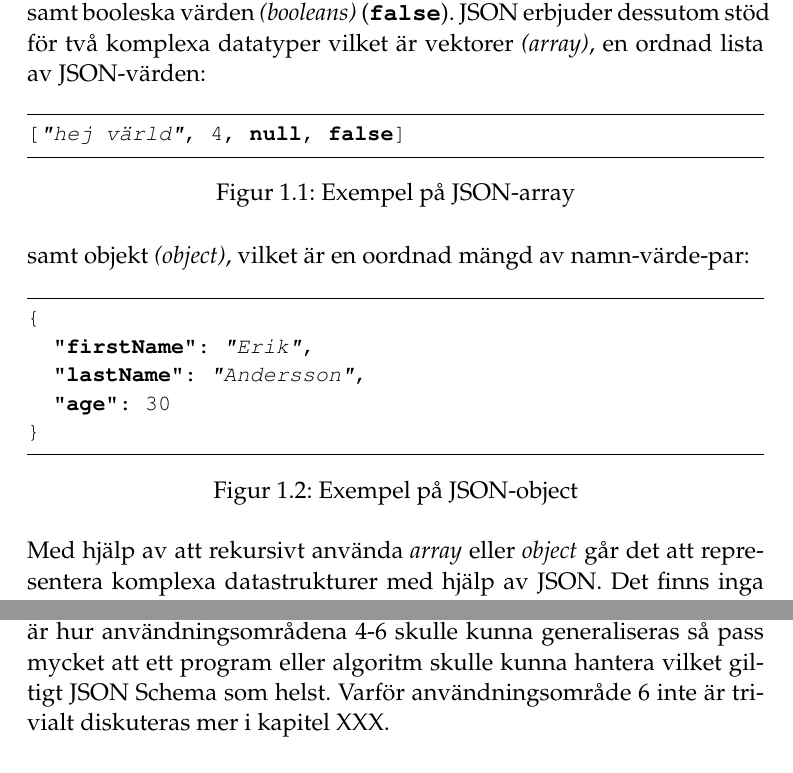
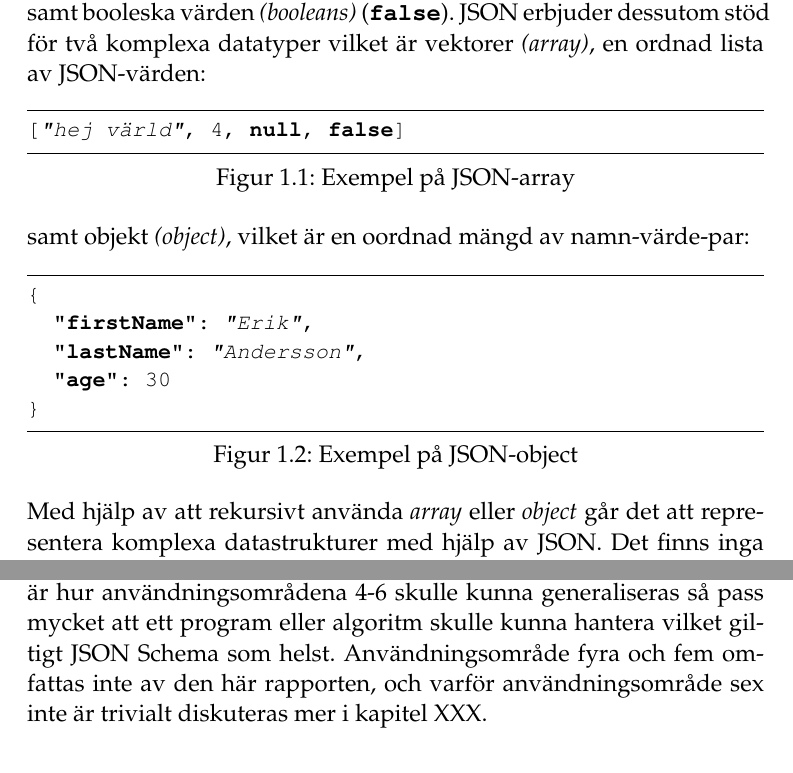
Before and after one commit to juliuscc/kth-ii143x, a LaTeX thesis (forstudie.tex): two parts of pages 9 and 11 of 17 before the commit and two parts of pages 9 and 11 of 16 after it, joined at a grey line, cut so that both start at the same text. The pictures show the PDF file forstudie.pdf that the author committed with the source.

Commit message:
Fixed nicer captions

```diff
--- a/forstudie.tex
+++ b/forstudie.tex
@@ -86,7 +86,7 @@ JSON erbjuder stöd för några enkla datastrukturer: textsträngar \textit{(str
 	\begin{minted}[tabsize=2, frame=lines, fontsize=\small, framesep=2mm]{json}
 ["hej värld", 4, null, false]
 	\end{minted}
-	\vspace{-1em}
+	\vspace{-1.5em}
 	\caption{Exempel på JSON-array}
 \end{figure}
 
@@ -101,7 +101,7 @@ samt objekt \textit{(object)}, vilket är en oordnad mängd av namn-värde-par:
 	"age": 30
 }
 	\end{minted}
-	\vspace{-1em}
+	\vspace{-1.5em}
 	\caption{Exempel på JSON-object}
 	\label{fig:json-object-example}
 \end{figure}
@@ -120,7 +120,7 @@ På grund av att JSON är kompakt, enkelt läsbart och har brett stöd hos mång
 "city": "Stockholm"
 }
 	\end{minted}
-	\vspace{-1em}
+	\vspace{-1.5em}
 	\caption{Exempel på förfrågan till webbserver}
 \end{figure}
 
@@ -137,7 +137,7 @@ där en klient förfrågar om de nuvarande väderförhållandena i Stockholm i S
 	"temperature": -3
 }
 	\end{minted}
-	\vspace{-1em}
+	\vspace{-1.5em}
 	\caption{Exempel på svar på förfrågan från webbserver}
 \end{figure}
 
@@ -198,7 +198,7 @@ Objektet i Figur \ref{fig:json-object-example} skulle kunna valideras enligt fö
 	}
 }
 	\end{minted}
-	\vspace{-1em}
+	\vspace{-1.5em}
 	\caption{Exempel på simpelt JSON Schema}
 \end{figure}
 
@@ -220,7 +220,8 @@ Användningsområden för detta är bland annat:
 
 % Beskriv JSON Schema lite enkelt
 
-Att använda JSON Schema för användningsområdena 1-3 är trivialt. Det går att utveckla program som kan hantera alla oändligt möjliga permutationer av JSON Schema. Det som däremot inte är trivialt är hur användningsområdena 4-6 skulle kunna generaliseras så pass mycket att ett program eller algoritm skulle kunna hantera vilket giltigt JSON Schema som helst. Varför användningsområde 6 inte är trivialt diskuteras mer i kapitel XXX.
+\noindent
+Att använda JSON Schema för användningsområdena 1-3 är trivialt. Det går att utveckla program som kan hantera alla oändligt möjliga permutationer av JSON Schema. Det som däremot inte är trivialt är hur användningsområdena 4-6 skulle kunna generaliseras så pass mycket att ett program eller algoritm skulle kunna hantera vilket giltigt JSON Schema som helst. Användningsområde fyra och fem omfattas inte av den här rapporten, och varför användningsområde sex inte är trivialt diskuteras mer i kapitel XXX.
 
 % Diskutera JSON Schema
 
```
Also changed, not shown: forstudie.pdf, forstudie.tex (4 more changed lines).
